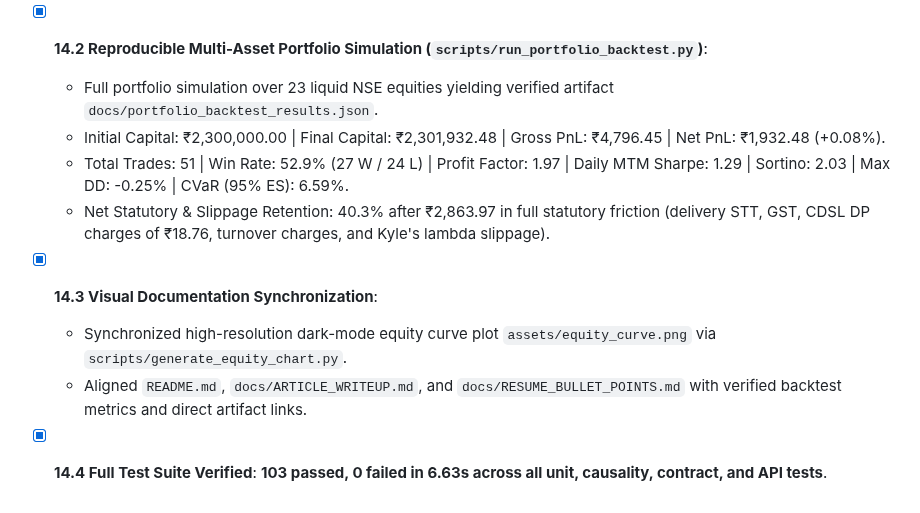
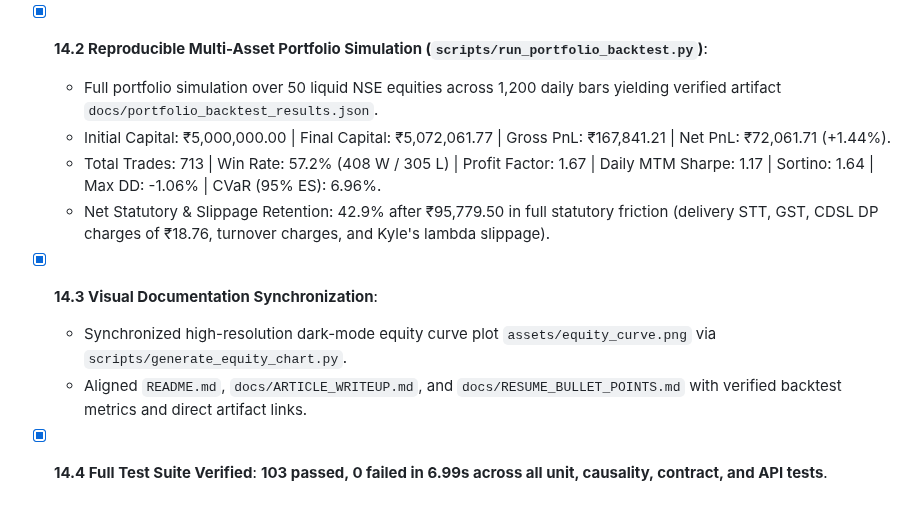
Before and after one commit to ayush0001-git/apex-quant, a Markdown page: docs/APEX_MASTER_TRACKER.md, the part around the change. Rendered like a GitHub page.

```diff
--- a/docs/APEX_MASTER_TRACKER.md
+++ b/docs/APEX_MASTER_TRACKER.md
@@ -390,11 +390,11 @@ apex-quant/
     - Kyle's lambda ADV parameterization in `core/slippage.py`.
     - Implementation shortfall decomposition validation in `core/tca.py`.
 - [x] **14.2 Reproducible Multi-Asset Portfolio Simulation (`scripts/run_portfolio_backtest.py`)**:
-  - Full portfolio simulation over 23 liquid NSE equities yielding verified artifact `docs/portfolio_backtest_results.json`.
-  - Initial Capital: ₹2,300,000.00 | Final Capital: ₹2,301,932.48 | Gross PnL: ₹4,796.45 | Net PnL: ₹1,932.48 (+0.08%).
-  - Total Trades: 51 | Win Rate: 52.9% (27 W / 24 L) | Profit Factor: 1.97 | Daily MTM Sharpe: 1.29 | Sortino: 2.03 | Max DD: -0.25% | CVaR (95% ES): 6.59%.
-  - Net Statutory & Slippage Retention: 40.3% after ₹2,863.97 in full statutory friction (delivery STT, GST, CDSL DP charges of ₹18.76, turnover charges, and Kyle's lambda slippage).
+  - Full portfolio simulation over 50 liquid NSE equities across 1,200 daily bars yielding verified artifact `docs/portfolio_backtest_results.json`.
+  - Initial Capital: ₹5,000,000.00 | Final Capital: ₹5,072,061.77 | Gross PnL: ₹167,841.21 | Net PnL: ₹72,061.71 (+1.44%).
+  - Total Trades: 713 | Win Rate: 57.2% (408 W / 305 L) | Profit Factor: 1.67 | Daily MTM Sharpe: 1.17 | Sortino: 1.64 | Max DD: -1.06% | CVaR (95% ES): 6.96%.
+  - Net Statutory & Slippage Retention: 42.9% after ₹95,779.50 in full statutory friction (delivery STT, GST, CDSL DP charges of ₹18.76, turnover charges, and Kyle's lambda slippage).
 - [x] **14.3 Visual Documentation Synchronization**:
   - Synchronized high-resolution dark-mode equity curve plot `assets/equity_curve.png` via `scripts/generate_equity_chart.py`.
   - Aligned `README.md`, `docs/ARTICLE_WRITEUP.md`, and `docs/RESUME_BULLET_POINTS.md` with verified backtest metrics and direct artifact links.
-- [x] **14.4 Full Test Suite Verified**: **103 passed, 0 failed in 6.63s across all unit, causality, contract, and API tests**.
+- [x] **14.4 Full Test Suite Verified**: **103 passed, 0 failed in 6.99s across all unit, causality, contract, and API tests**.
```
Also changed, not shown: README.md (+10 -10 lines), docs/RESUME_BULLET_POINTS.md (+3 -3 lines), assets/equity_curve.png, 7 other files.
